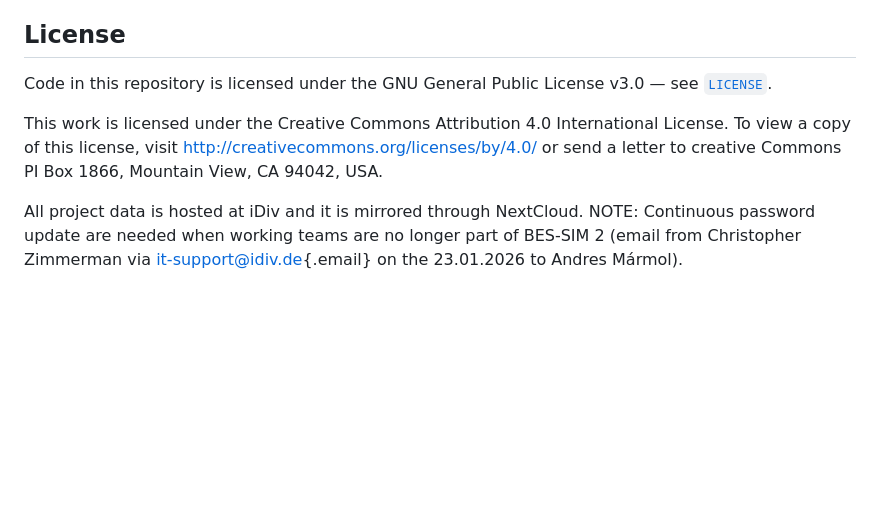
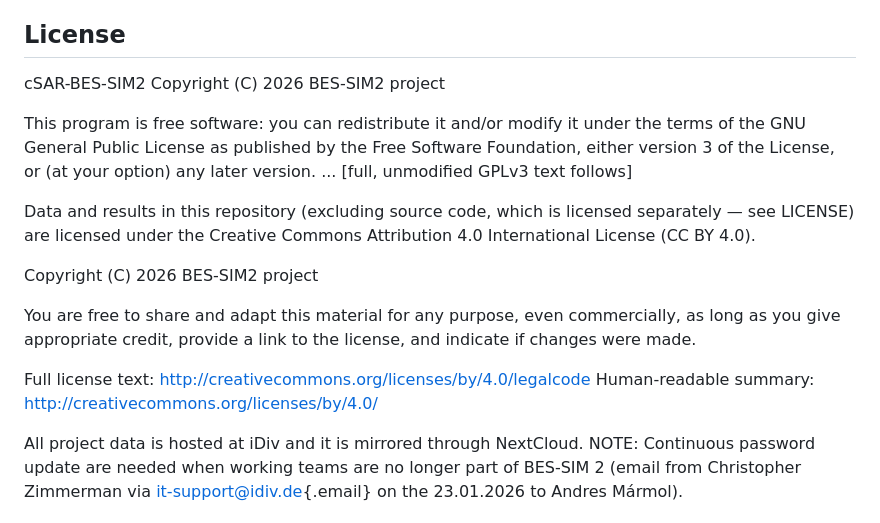
Before and after one commit to adcamagu/cSAR_BES-SIM2, a Markdown page: README.md, the part around the change. Drawn GitHub-style; blank space fills up the shorter version.

Commit message:
Licensing update

```diff
--- a/README.md
+++ b/README.md
@@ -17,10 +17,28 @@ Version 1.1. 03.09.2026. Repository curation: Reorganization of folders, additio
 
 ## License
 
-Code in this repository is licensed under the GNU General Public License v3.0 — see
-[`LICENSE`](LICENSE).
+cSAR-BES-SIM2
+Copyright (C) 2026 BES-SIM2 project
 
-This work is licensed under the Creative Commons Attribution 4.0 International License. To view a copy of this license, visit http://creativecommons.org/licenses/by/4.0/ or send a letter to creative Commons PI Box 1866, Mountain View, CA 94042, USA.
+This program is free software: you can redistribute it and/or modify
+it under the terms of the GNU General Public License as published by
+the Free Software Foundation, either version 3 of the License, or
+(at your option) any later version.
+...
+[full, unmodified GPLv3 text follows]
+
+Data and results in this repository (excluding source code, which is
+licensed separately — see LICENSE) are licensed under the Creative
+Commons Attribution 4.0 International License (CC BY 4.0).
+
+Copyright (C) 2026 BES-SIM2 project
+
+You are free to share and adapt this material for any purpose, even
+commercially, as long as you give appropriate credit, provide a link
+to the license, and indicate if changes were made.
+
+Full license text: http://creativecommons.org/licenses/by/4.0/legalcode
+Human-readable summary: http://creativecommons.org/licenses/by/4.0/
 
 All project data is hosted at iDiv and it is mirrored through NextCloud. NOTE: Continuous password update are needed when working teams are no longer part of BES-SIM 2 (email from Christopher Zimmerman via it-support@idiv.de{.email} on the 23.01.2026 to Andres Mármol).
 
```
